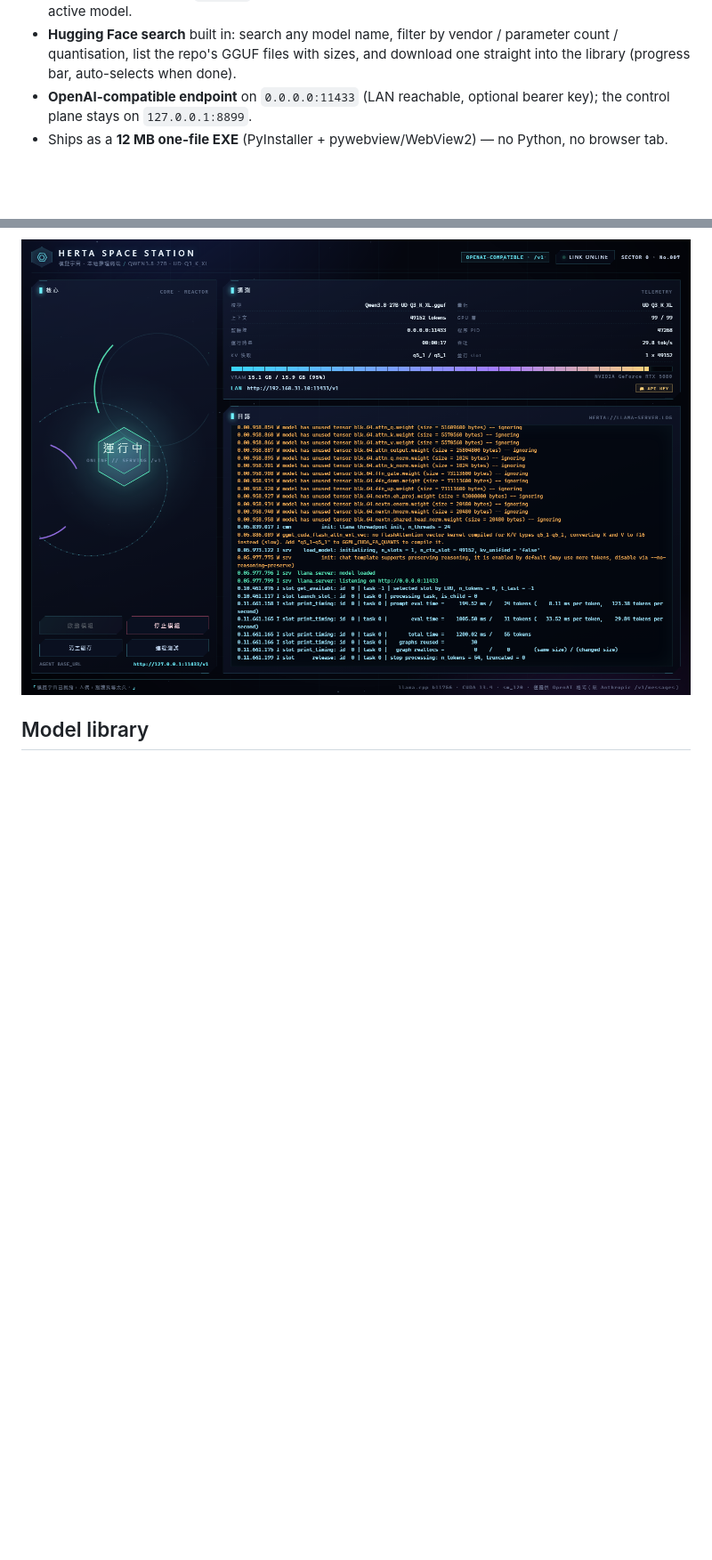
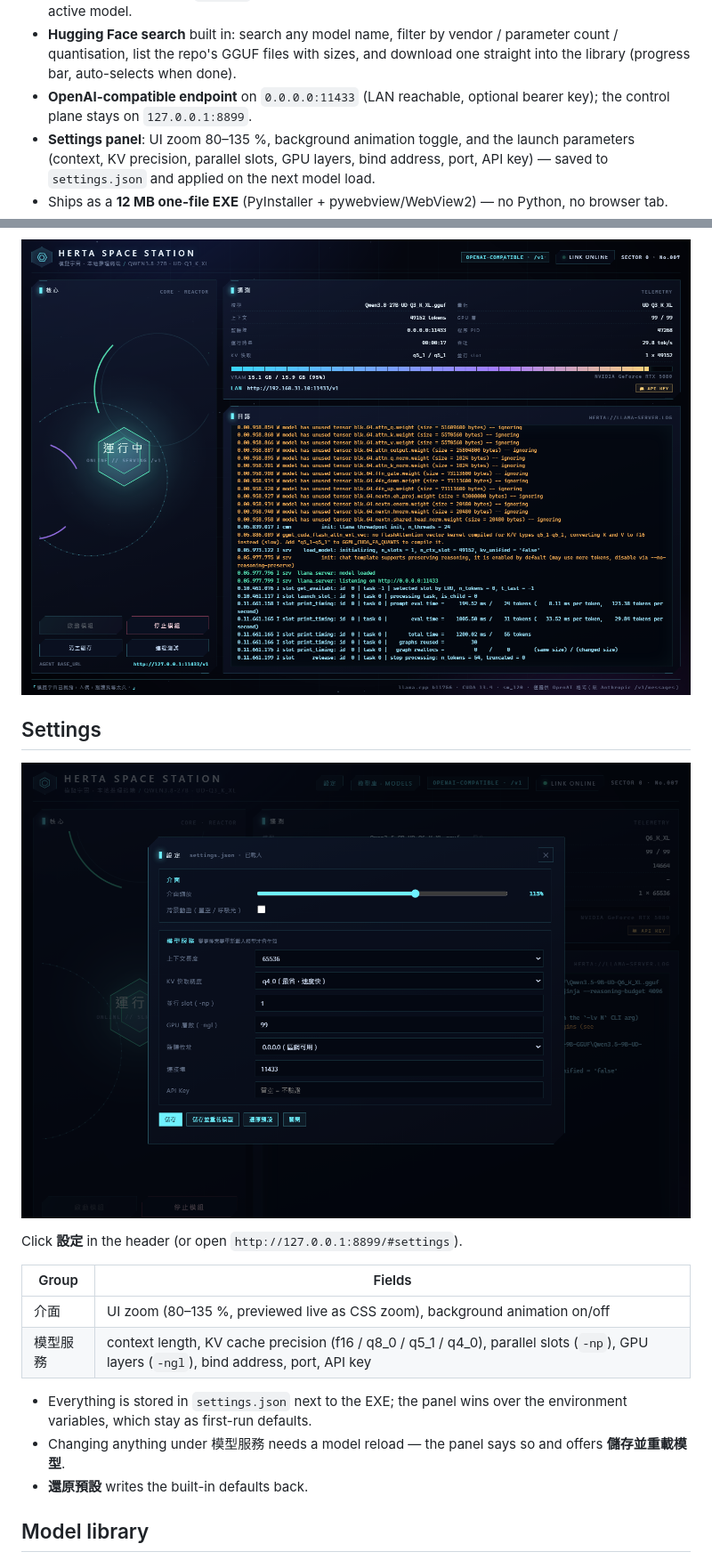
Before and after one commit to iskshadow195563/herta-station, a Markdown page: README.md, 2 parts joined by grey strips. Shown at 89% size. GitHub-like rendering; pictures changed too: docs/settings.png (added); blank space fills up the shorter version.

```diff
--- a/README.md
+++ b/README.md
@@ -20,9 +20,25 @@ Running a 27B model on a 16 GB card through Ollama left ~30 % of the layers on t
 - **Model library**: scans a `models/` folder for GGUF files, shows fit/VRAM estimates, and hot-swaps the active model.
 - **Hugging Face search** built in: search any model name, filter by vendor / parameter count / quantisation, list the repo's GGUF files with sizes, and download one straight into the library (progress bar, auto-selects when done).
 - **OpenAI-compatible endpoint** on `0.0.0.0:11433` (LAN reachable, optional bearer key); the control plane stays on `127.0.0.1:8899`.
+- **Settings panel**: UI zoom 80–135 %, background animation toggle, and the launch parameters (context, KV precision, parallel slots, GPU layers, bind address, port, API key) — saved to `settings.json` and applied on the next model load.
 - Ships as a **12 MB one-file EXE** (PyInstaller + pywebview/WebView2) — no Python, no browser tab.
 
 ![LAN endpoint row](docs/lan.png)
+
+## Settings
+
+![Settings](docs/settings.png)
+
+Click **設定** in the header (or open `http://127.0.0.1:8899/#settings`).
+
+| Group | Fields |
+| --- | --- |
+| 介面 | UI zoom (80–135 %, previewed live as CSS zoom), background animation on/off |
+| 模型服務 | context length, KV cache precision (f16 / q8_0 / q5_1 / q4_0), parallel slots (`-np`), GPU layers (`-ngl`), bind address, port, API key |
+
+- Everything is stored in `settings.json` next to the EXE; the panel wins over the environment variables, which stay as first-run defaults.
+- Changing anything under 模型服務 needs a model reload — the panel says so and offers **儲存並重載模型**.
+- **還原預設** writes the built-in defaults back.
 
 ## Model library
 
```
Also changed, not shown: 3 other files.
